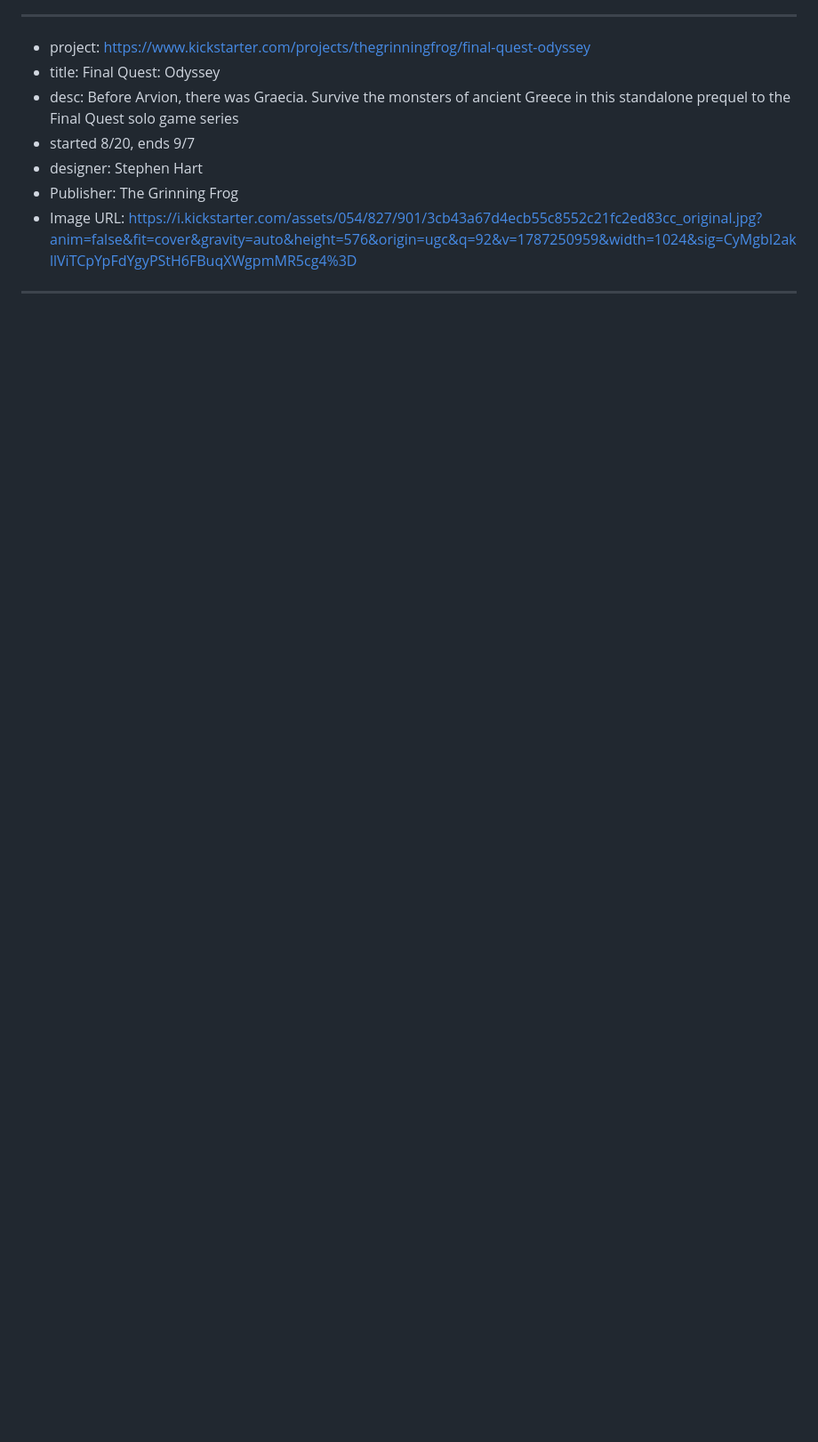
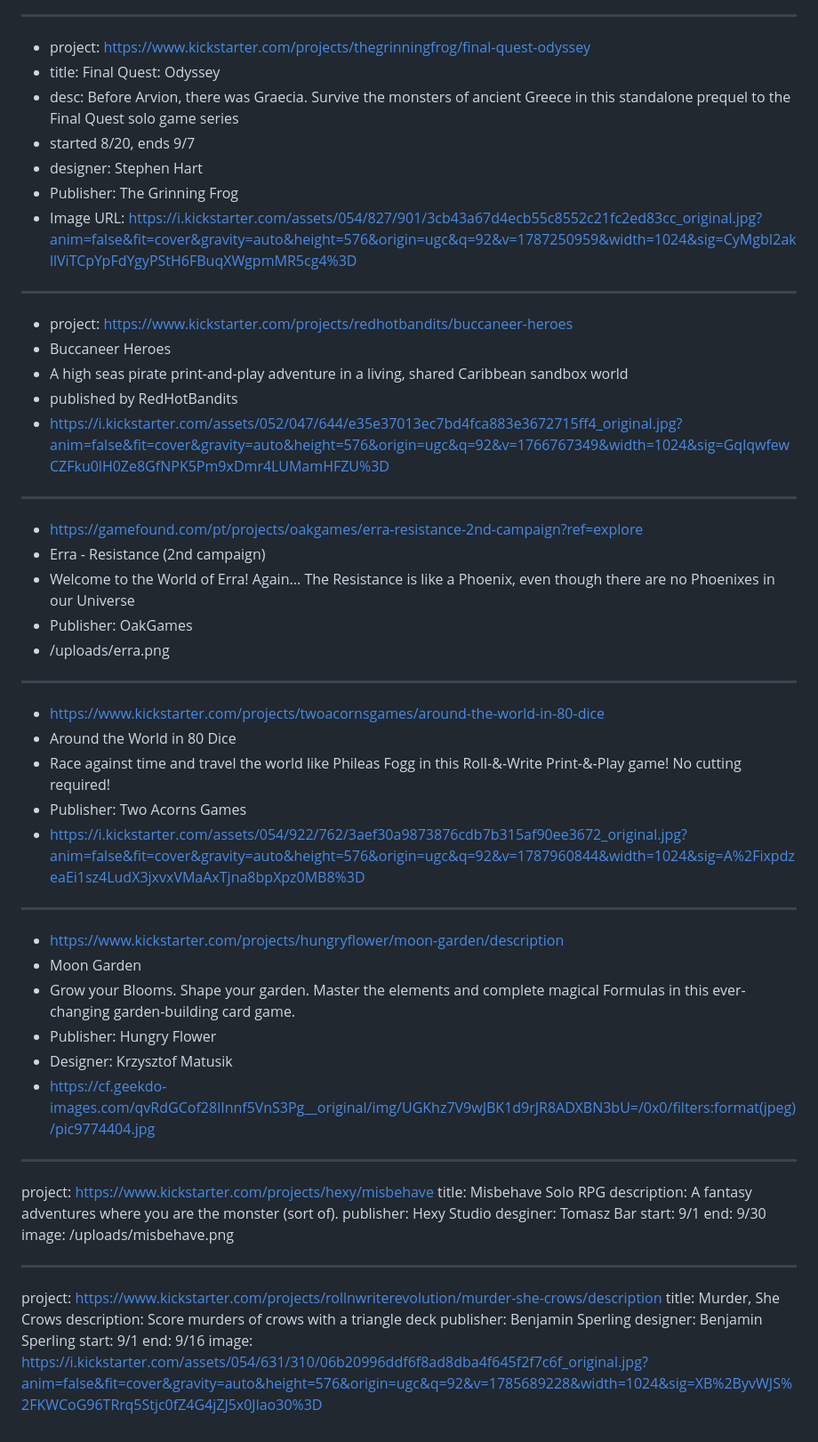
Before and after one commit to mgonzalvez/launchpad, a Markdown page: New PnP Projects 29 August 2026.md, the part around the change. Shown at 89% size. GitHub-like rendering; blank space fills up the shorter version.

```diff
--- a/New PnP Projects 29 August 2026.md
+++ b/New PnP Projects 29 August 2026.md
@@ -91,4 +91,54 @@ Keepers of Fun
 - Image URL: https://i.kickstarter.com/assets/054/827/901/3cb43a67d4ecb55c8552c21fc2ed83cc_original.jpg?anim=false&fit=cover&gravity=auto&height=576&origin=ugc&q=92&v=1787250959&width=1024&sig=CyMgbI2akllViTCpYpFdYgyPStH6FBuqXWgpmMR5cg4%3D
 
 ---
--
+- project: https://www.kickstarter.com/projects/redhotbandits/buccaneer-heroes
+- Buccaneer Heroes
+- A high seas pirate print-and-play adventure in a living, shared Caribbean sandbox world
+- published by RedHotBandits
+- https://i.kickstarter.com/assets/052/047/644/e35e37013ec7bd4fca883e3672715ff4_original.jpg?anim=false&fit=cover&gravity=auto&height=576&origin=ugc&q=92&v=1766767349&width=1024&sig=GqlqwfewCZFku0lH0Ze8GfNPK5Pm9xDmr4LUMamHFZU%3D
+
+---
+
+- https://gamefound.com/pt/projects/oakgames/erra-resistance-2nd-campaign?ref=explore
+- Erra - Resistance (2nd campaign)
+- Welcome to the World of Erra! Again... The Resistance is like a Phoenix, even though there are no Phoenixes in our Universe
+- Publisher: OakGames
+- /uploads/erra.png
+
+---
+
+- https://www.kickstarter.com/projects/twoacornsgames/around-the-world-in-80-dice
+- Around the World in 80 Dice
+- Race against time and travel the world like Phileas Fogg in this Roll-&-Write Print-&-Play game! No cutting required!
+- Publisher: Two Acorns Games
+- https://i.kickstarter.com/assets/054/922/762/3aef30a9873876cdb7b315af90ee3672_original.jpg?anim=false&fit=cover&gravity=auto&height=576&origin=ugc&q=92&v=1787960844&width=1024&sig=A%2FixpdzeaEi1sz4LudX3jxvxVMaAxTjna8bpXpz0MB8%3D
+
+---
+
+- https://www.kickstarter.com/projects/hungryflower/moon-garden/description
+- Moon Garden
+- Grow your Blooms. Shape your garden. Master the elements and complete magical Formulas in this ever-changing garden-building card game.
+- Publisher: Hungry Flower
+- Designer: Krzysztof Matusik
+- https://cf.geekdo-images.com/qvRdGCof28lInnf5VnS3Pg__original/img/UGKhz7V9wJBK1d9rJR8ADXBN3bU=/0x0/filters:format(jpeg)/pic9774404.jpg
+
+---
+project: https://www.kickstarter.com/projects/hexy/misbehave
+title: Misbehave Solo RPG
+description: A fantasy adventures where you are the monster (sort of).
+publisher: Hexy Studio
+desginer: Tomasz Bar
+start: 9/1
+end: 9/30
+image: /uploads/misbehave.png
+
+---
+
+project: https://www.kickstarter.com/projects/rollnwriterevolution/murder-she-crows/description
+title: Murder, She Crows
+description: Score murders of crows with a triangle deck
+publisher: Benjamin Sperling
+designer: Benjamin Sperling
+start: 9/1
+end: 9/16
+image: https://i.kickstarter.com/assets/054/631/310/06b20996ddf6f8ad8dba4f645f2f7c6f_original.jpg?anim=false&fit=cover&gravity=auto&height=576&origin=ugc&q=92&v=1785689228&width=1024&sig=XB%2ByvWJS%2FKWCoG96TRrq5Stjc0fZ4G4jZJ5x0Jlao30%3D
```
